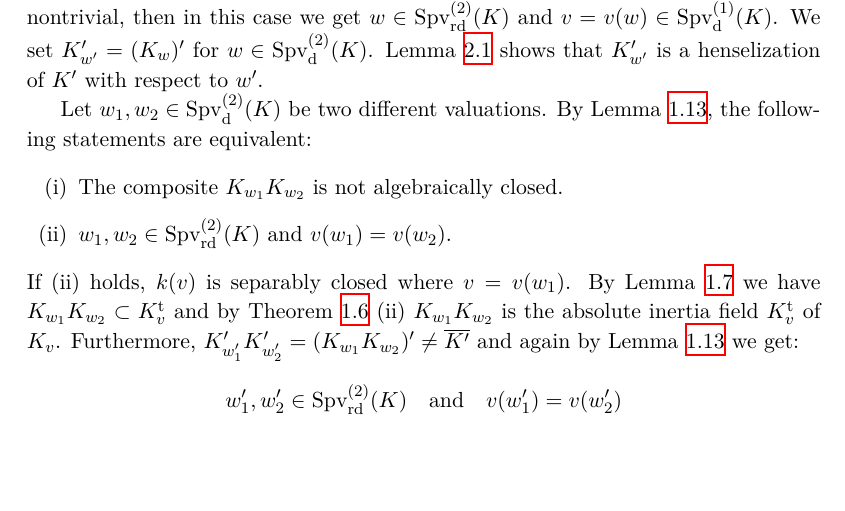
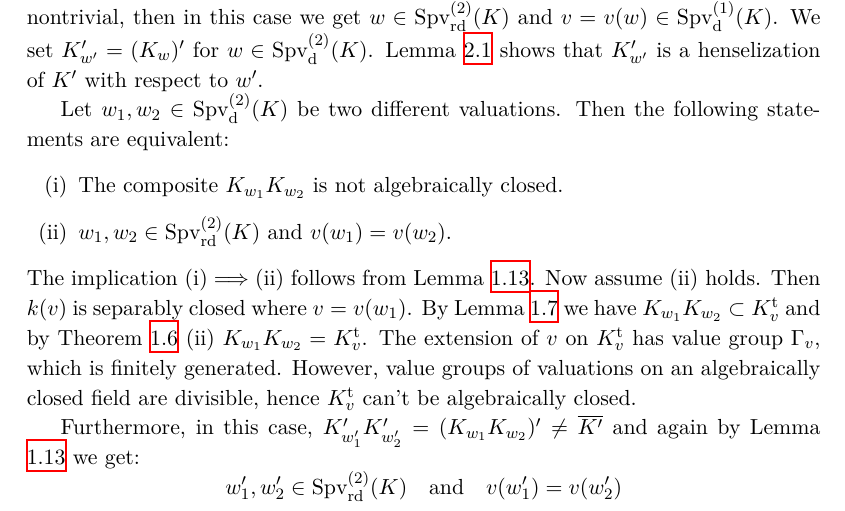
Before and after one commit to yishn/Uni, a LaTeX thesis (Master Thesis/thesis.tex, which reads Master Thesis/synopsis.tex): part of page 19 of 33, cut so that both start at the same text, the shorter picture padded with empty space. Compiled offline with XeLaTeX.

Commit message:
Finally fix proof of 3.2!

```diff
--- a/Master Thesis/synopsis.tex
+++ b/Master Thesis/synopsis.tex
@@ -383,12 +383,14 @@ which is induced by a unique isomorphism $\varphi_v^\text{s}:k(v')^\text{s}\to k
 \begin{proof}
 Lemma \ref{3.1} shows that $\sigma$ induces a bijection $\sigma: \operatorname{Spv}_\text{d}^{(2)}(K)\to \operatorname{Spv}_\text{d}^{(2)}(K')$. For all $v\in\operatorname{Spv}(K)$ we choose a fixed henselization $K_v\subset\overline{K}$ with Lemma \ref{lemma-henselization-specialization}, such that if $v,w\in\operatorname{Spv}(K)$ and $w$ is a specialization of $v$ we have $K_v\subset K_w$. If $v$ is nontrivial, then in this case we get $w\in\operatorname{Spv}_\text{rd}^{(2)}(K)$ and $v=v(w)\in\operatorname{Spv}_\text{d}^{(1)}(K)$. We set $K'_{w'} = (K_w)'$ for $w\in\operatorname{Spv}_\text{d}^{(2)}(K)$. Lemma \ref{3.1} shows that $K'_{w'}$ is a henselization of $K'$ with respect to $w'$.
 
-Let $w_1,w_2 \in\operatorname{Spv}_\text{d}^{(2)}(K)$ be two different valuations. By Lemma \ref{2.2}, the following statements are equivalent:
+Let $w_1,w_2 \in\operatorname{Spv}_\text{d}^{(2)}(K)$ be two different valuations. Then the following statements are equivalent:
 \begin{enumerate}[(i)]
 \item The composite $K_{w_1}K_{w_2}$ is not algebraically closed.
 \item $w_1,w_2\in\operatorname{Spv}_\text{rd}^{(2)}(K)$ and $v(w_1) = v(w_2)$.
 \end{enumerate}
-If (ii) holds, $k(v)$ is separably closed where $v=v(w_1)$. By Lemma \ref{lemma-henselization-specialization} we have $K_{w_1}K_{w_2}\subset K_v^\text{t}$ and by Theorem \ref{theorem-absoluteinertia} (ii) $K_{w_1}K_{w_2}$ is the absolute inertia field $K_v^\text{t}$ of $K_v$. Furthermore, $K'_{w'_1}K'_{w'_2} = (K_{w_1}K_{w_2})' \neq \overline{K'}$ and again by Lemma \ref{2.2} we get: \[w'_1,w'_2\in\operatorname{Spv}_\text{rd}^{(2)}(K)\quad \text{and} \quad v(w'_1) = v(w'_2)\]
+The implication (i)$\implies$(ii) follows from Lemma \ref{2.2}. Now assume (ii) holds. Then $k(v)$ is separably closed where $v=v(w_1)$. By Lemma \ref{lemma-henselization-specialization} we have $K_{w_1}K_{w_2}\subset K_v^\text{t}$ and by Theorem \ref{theorem-absoluteinertia} (ii) $K_{w_1}K_{w_2}=K_v^\text{t}$. The extension of $v$ on $K_v^\text{t}$ has value group $\Gamma_v$, which is finitely generated. However, value groups of valuations on an algebraically closed field are divisible, hence $K_v^\text{t}$ can't be algebraically closed.
+
+Furthermore, in this case, $K'_{w'_1}K'_{w'_2} = (K_{w_1}K_{w_2})' \neq \overline{K'}$ and again by Lemma \ref{2.2} we get: \[w'_1,w'_2\in\operatorname{Spv}_\text{rd}^{(2)}(K)\quad \text{and} \quad v(w'_1) = v(w'_2)\]
 Thus $\sigma: \operatorname{Spv}_\text{d}^{(2)}(K)\to \operatorname{Spv}_\text{d}^{(2)}(K')$ maps $\operatorname{Spv}_\text{rd}^{(2)}(K)$ onto $\operatorname{Spv}_\text{rd}^{(2)}(K')$ such that:
 \[ v(w_1)=v(w_2) \iff v(w'_1) = v(w'_2) \]
 Let $v\in\operatorname{Spv}_\text{d}^{(1)}(K)$. Since $v\not\in |\operatorname{Spv}(K)|$, there exists a $w\in\operatorname{Spv}_\text{rd}^{(2)}(K)$ such that $v(w)=v$. We define $v'=v(w')$. This shows that $\sigma$ also induces a bijection:
```
